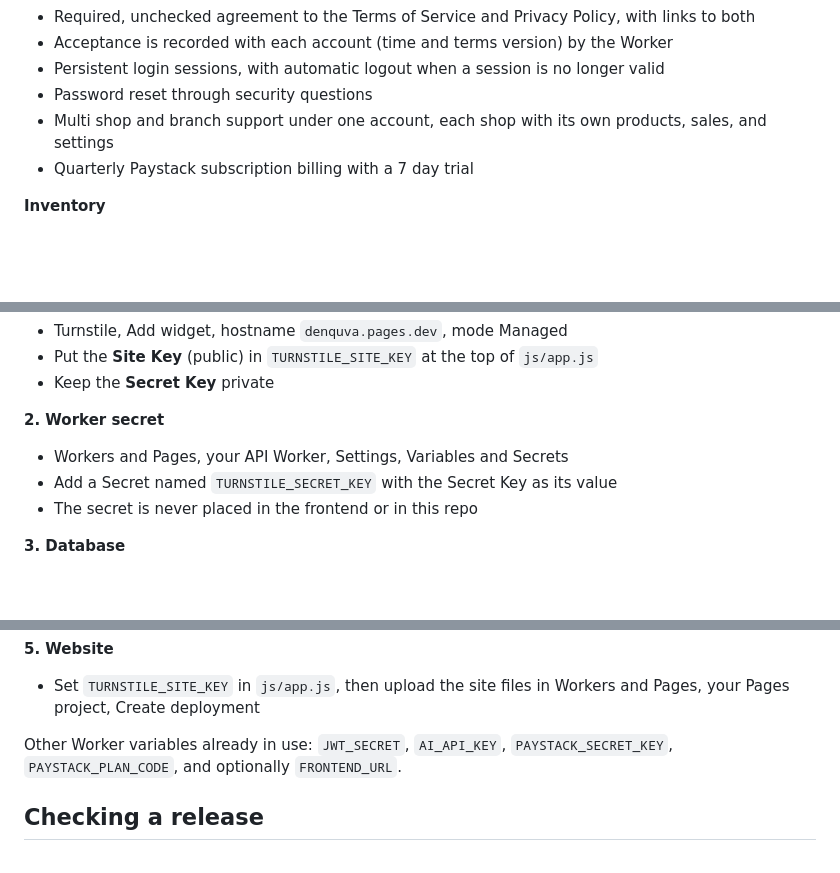
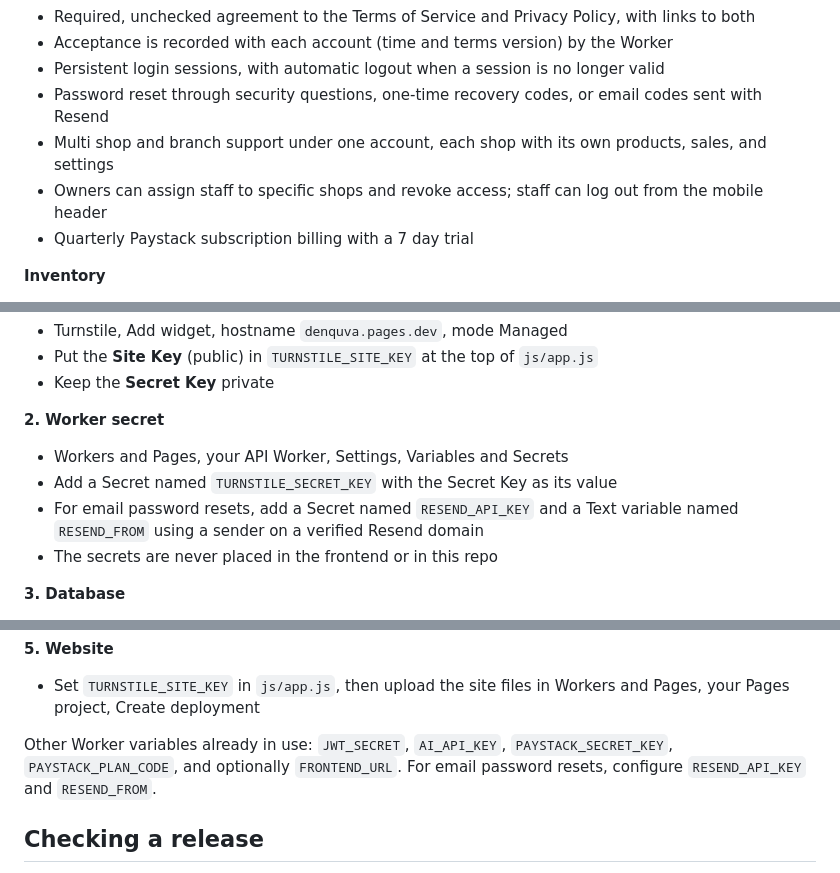
Before and after one commit to emezch93/denquva, a Markdown page: README.md, 3 parts joined by grey strips. Rendered like a GitHub page; blank space fills up the shorter version.

Commit message:
Document Resend password reset setup

```diff
--- a/README.md
+++ b/README.md
@@ -29,8 +29,9 @@ Denquva helps business owners manage products, inventory, sales, profit, custome
 - Required, unchecked agreement to the Terms of Service and Privacy Policy, with links to both
 - Acceptance is recorded with each account (time and terms version) by the Worker
 - Persistent login sessions, with automatic logout when a session is no longer valid
-- Password reset through security questions
+- Password reset through security questions, one-time recovery codes, or email codes sent with Resend
 - Multi shop and branch support under one account, each shop with its own products, sales, and settings
+- Owners can assign staff to specific shops and revoke access; staff can log out from the mobile header
 - Quarterly Paystack subscription billing with a 7 day trial
 
 **Inventory**
@@ -140,7 +141,8 @@ Everything can be done in the Cloudflare dashboard.
 **2. Worker secret**
 - Workers and Pages, your API Worker, Settings, Variables and Secrets
 - Add a Secret named `TURNSTILE_SECRET_KEY` with the Secret Key as its value
-- The secret is never placed in the frontend or in this repo
+- For email password resets, add a Secret named `RESEND_API_KEY` and a Text variable named `RESEND_FROM` using a sender on a verified Resend domain
+- The secrets are never placed in the frontend or in this repo
 
 **3. Database**
 - D1, your database, Console, run the two statements in `migrations/terms_acceptance.sql` one at a time
@@ -159,7 +161,7 @@ Everything can be done in the Cloudflare dashboard.
 **5. Website**
 - Set `TURNSTILE_SITE_KEY` in `js/app.js`, then upload the site files in Workers and Pages, your Pages project, Create deployment
 
-Other Worker variables already in use: `JWT_SECRET`, `AI_API_KEY`, `PAYSTACK_SECRET_KEY`, `PAYSTACK_PLAN_CODE`, and optionally `FRONTEND_URL`.
+Other Worker variables already in use: `JWT_SECRET`, `AI_API_KEY`, `PAYSTACK_SECRET_KEY`, `PAYSTACK_PLAN_CODE`, and optionally `FRONTEND_URL`. For email password resets, configure `RESEND_API_KEY` and `RESEND_FROM`.
 
 ## Checking a release
 
```
